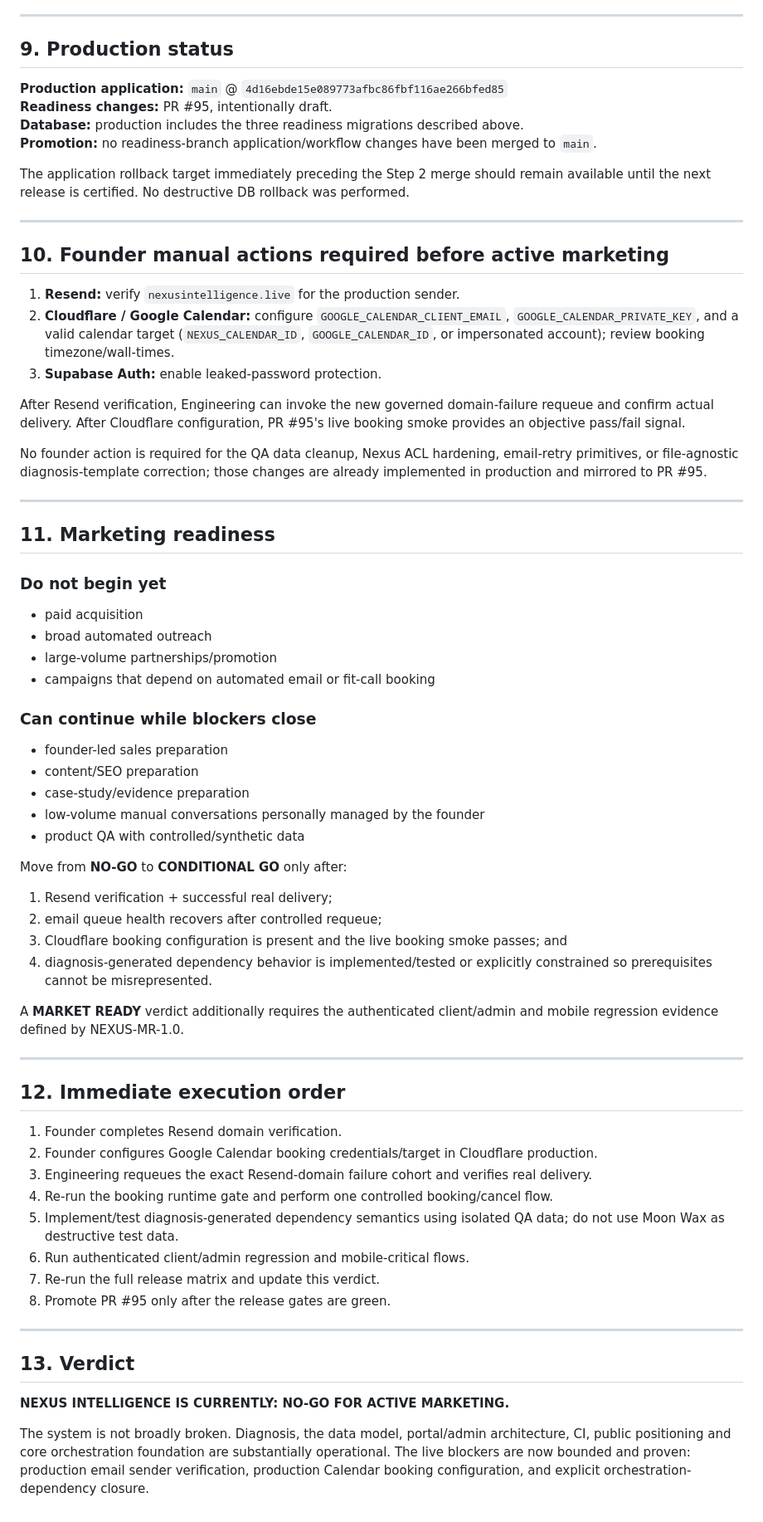
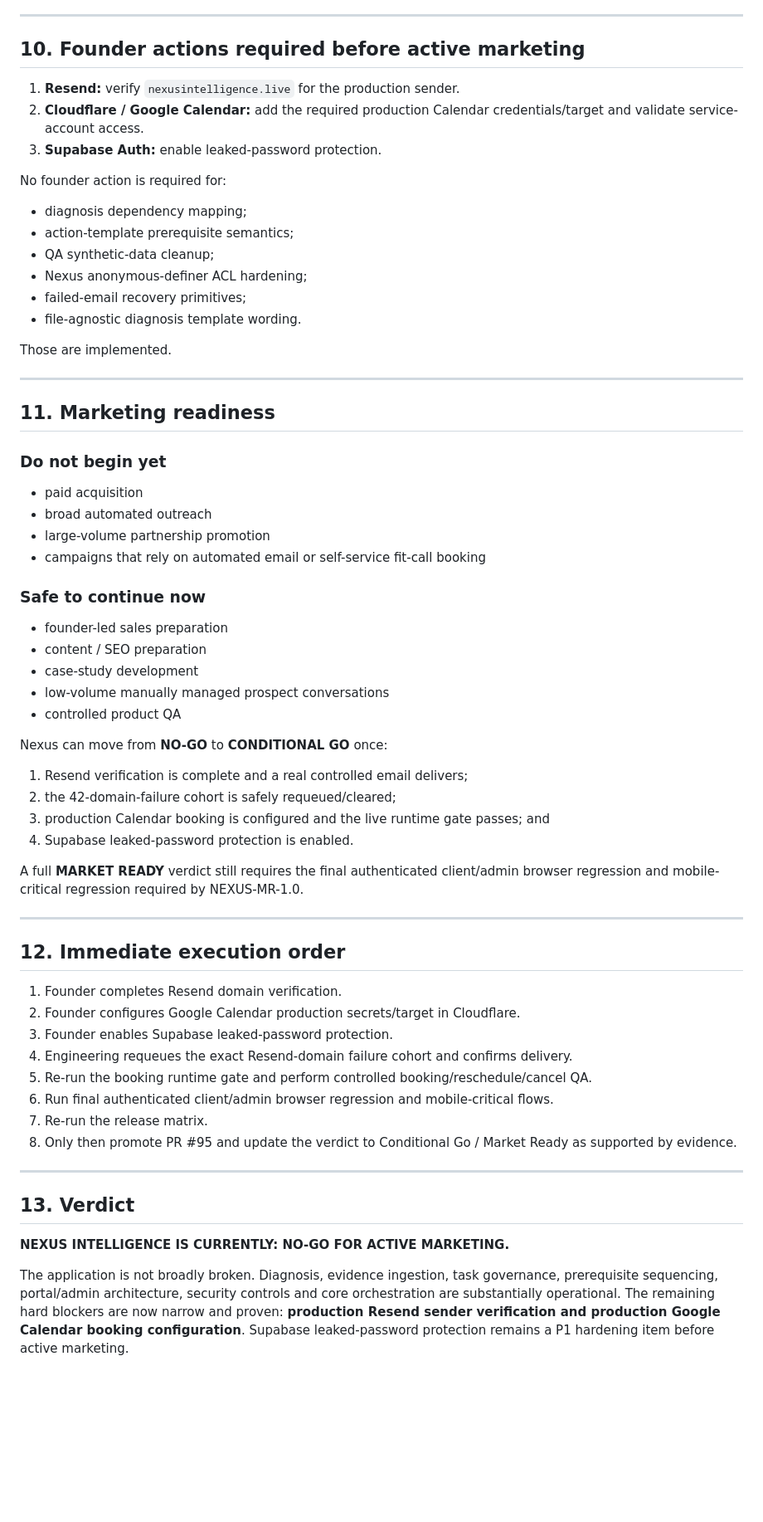
Before and after one commit to kyriestone61-del/nexus-intelligence-site, a Markdown page: docs/launch/NEXUS_MARKET_READINESS.md, the part around one of its changes. Shown at 83% size. Drawn GitHub-style; blank space fills up the shorter version.

```diff
--- a/docs/launch/NEXUS_MARKET_READINESS.md
+++ b/docs/launch/NEXUS_MARKET_READINESS.md
@@ -274,26 +309,22 @@ No Cloudflare connector is available in this execution environment, and no insta
 
 ---
 
-## 9. Production status
-
-**Production application:** `main` @ `4d16ebde15e089773afbc86fbf116ae266bfed85`
-**Readiness changes:** PR #95, intentionally draft.
-**Database:** production includes the three readiness migrations described above.
-**Promotion:** no readiness-branch application/workflow changes have been merged to `main`.
-
-The application rollback target immediately preceding the Step 2 merge should remain available until the next release is certified. No destructive DB rollback was performed.
-
----
-
-## 10. Founder manual actions required before active marketing
+## 10. Founder actions required before active marketing
 
 1. **Resend:** verify `nexusintelligence.live` for the production sender.
-2. **Cloudflare / Google Calendar:** configure `GOOGLE_CALENDAR_CLIENT_EMAIL`, `GOOGLE_CALENDAR_PRIVATE_KEY`, and a valid calendar target (`NEXUS_CALENDAR_ID`, `GOOGLE_CALENDAR_ID`, or impersonated account); review booking timezone/wall-times.
+2. **Cloudflare / Google Calendar:** add the required production Calendar credentials/target and validate service-account access.
 3. **Supabase Auth:** enable leaked-password protection.
 
-After Resend verification, Engineering can invoke the new governed domain-failure requeue and confirm actual delivery. After Cloudflare configuration, PR #95's live booking smoke provides an objective pass/fail signal.
+No founder action is required for:
 
-No founder action is required for the QA data cleanup, Nexus ACL hardening, email-retry primitives, or file-agnostic diagnosis-template correction; those changes are already implemented in production and mirrored to PR #95.
+- diagnosis dependency mapping;
+- action-template prerequisite semantics;
+- QA synthetic-data cleanup;
+- Nexus anonymous-definer ACL hardening;
+- failed-email recovery primitives;
+- file-agnostic diagnosis template wording.
+
+Those are implemented.
 
 ---
 
@@ -303,38 +334,38 @@ No founder action is required for the QA data cleanup, Nexus ACL hardening, emai
 
 - paid acquisition
 - broad automated outreach
-- large-volume partnerships/promotion
-- campaigns that depend on automated email or fit-call booking
+- large-volume partnership promotion
+- campaigns that rely on automated email or self-service fit-call booking
 
-### Can continue while blockers close
+### Safe to continue now
 
 - founder-led sales preparation
-- content/SEO preparation
-- case-study/evidence preparation
-- low-volume manual conversations personally managed by the founder
-- product QA with controlled/synthetic data
+- content / SEO preparation
+- case-study development
+- low-volume manually managed prospect conversations
+- controlled product QA
 
-Move from **NO-GO** to **CONDITIONAL GO** only after:
+Nexus can move from **NO-GO** to **CONDITIONAL GO** once:
 
-1. Resend verification + successful real delivery;
-2. email queue health recovers after controlled requeue;
-3. Cloudflare booking configuration is present and the live booking smoke passes; and
-4. diagnosis-generated dependency behavior is implemented/tested or explicitly constrained so prerequisites cannot be misrepresented.
+1. Resend verification is complete and a real controlled email delivers;
+2. the 42-domain-failure cohort is safely requeued/cleared;
+3. production Calendar booking is configured and the live runtime gate passes; and
+4. Supabase leaked-password protection is enabled.
 
-A **MARKET READY** verdict additionally requires the authenticated client/admin and mobile regression evidence defined by NEXUS-MR-1.0.
+A full **MARKET READY** verdict still requires the final authenticated client/admin browser regression and mobile-critical regression required by NEXUS-MR-1.0.
 
 ---
 
 ## 12. Immediate execution order
 
 1. Founder completes Resend domain verification.
-2. Founder configures Google Calendar booking credentials/target in Cloudflare production.
-3. Engineering requeues the exact Resend-domain failure cohort and verifies real delivery.
-4. Re-run the booking runtime gate and perform one controlled booking/cancel flow.
-5. Implement/test diagnosis-generated dependency semantics using isolated QA data; do not use Moon Wax as destructive test data.
-6. Run authenticated client/admin regression and mobile-critical flows.
-7. Re-run the full release matrix and update this verdict.
-8. Promote PR #95 only after the release gates are green.
+2. Founder configures Google Calendar production secrets/target in Cloudflare.
+3. Founder enables Supabase leaked-password protection.
+4. Engineering requeues the exact Resend-domain failure cohort and confirms delivery.
+5. Re-run the booking runtime gate and perform controlled booking/reschedule/cancel QA.
+6. Run final authenticated client/admin browser regression and mobile-critical flows.
+7. Re-run the release matrix.
+8. Only then promote PR #95 and update the verdict to Conditional Go / Market Ready as supported by evidence.
 
 ---
 
@@ -342,4 +373,4 @@ A **MARKET READY** verdict additionally requires the authenticated client/admin
 
 **NEXUS INTELLIGENCE IS CURRENTLY: NO-GO FOR ACTIVE MARKETING.**
 
-The system is not broadly broken. Diagnosis, the data model, portal/admin architecture, CI, public positioning and core orchestration foundation are substantially operational. The live blockers are now bounded and proven: production email sender verification, production Calendar booking configuration, and explicit orchestration-dependency closure.
+The application is not broadly broken. Diagnosis, evidence ingestion, task governance, prerequisite sequencing, portal/admin architecture, security controls and core orchestration are substantially operational. The remaining hard blockers are now narrow and proven: **production Resend sender verification and production Google Calendar booking configuration**. Supabase leaked-password protection remains a P1 hardening item before active marketing.
```
Also changed, not shown: other parts of docs/launch/NEXUS_MARKET_READINESS.md (+192 -157 lines).
